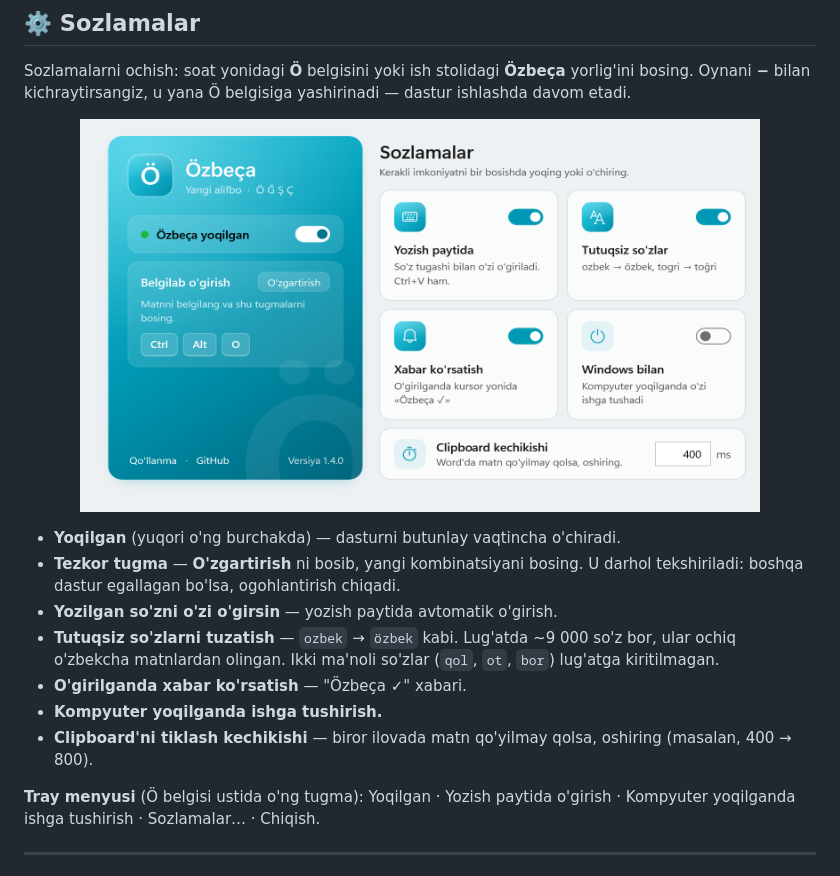
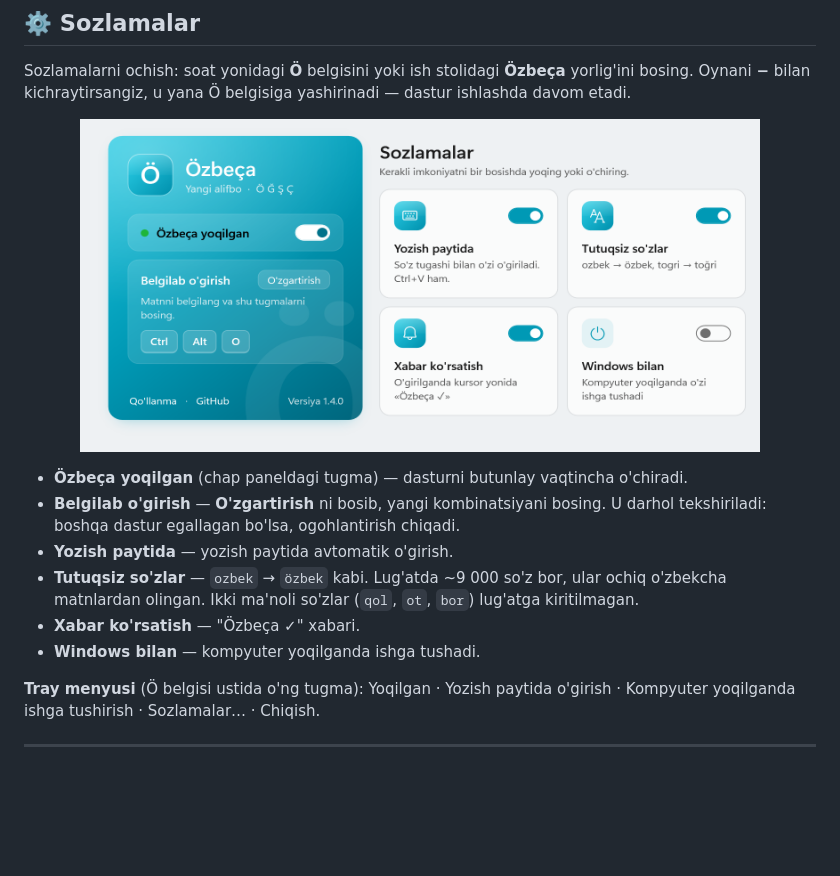
Before and after one commit to AzamjonShaydullayev/Ozbeca, a Markdown page: README.md, the part around the change. Rendered like a GitHub page; pictures changed too: docs/settings.png; blank space fills up the shorter version.

Commit message:
Sozlamalar: clipboard kechikishi UI'dan olib tashlandi — Office'da avtomatik 1000 ms

```diff
--- a/README.md
+++ b/README.md
@@ -176,13 +176,12 @@ Sozlamalarni ochish: soat yonidagi **Ö** belgisini yoki ish stolidagi **Özbeç
 
 <p align="center"><img src="docs/settings.png" width="680" alt="Sozlamalar oynasi"></p>
 
-- **Yoqilgan** (yuqori o'ng burchakda) — dasturni butunlay vaqtincha o'chiradi.
-- **Tezkor tugma** — **O'zgartirish** ni bosib, yangi kombinatsiyani bosing. U darhol tekshiriladi: boshqa dastur egallagan bo'lsa, ogohlantirish chiqadi.
-- **Yozilgan so'zni o'zi o'girsin** — yozish paytida avtomatik o'girish.
-- **Tutuqsiz so'zlarni tuzatish** — `ozbek` → `özbek` kabi. Lug'atda ~9 000 so'z bor, ular ochiq o'zbekcha matnlardan olingan. Ikki ma'noli so'zlar (`qol`, `ot`, `bor`) lug'atga kiritilmagan.
-- **O'girilganda xabar ko'rsatish** — "Özbeça ✓" xabari.
-- **Kompyuter yoqilganda ishga tushirish.**
-- **Clipboard'ni tiklash kechikishi** — biror ilovada matn qo'yilmay qolsa, oshiring (masalan, 400 → 800).
+- **Özbeça yoqilgan** (chap paneldagi tugma) — dasturni butunlay vaqtincha o'chiradi.
+- **Belgilab o'girish** — **O'zgartirish** ni bosib, yangi kombinatsiyani bosing. U darhol tekshiriladi: boshqa dastur egallagan bo'lsa, ogohlantirish chiqadi.
+- **Yozish paytida** — yozish paytida avtomatik o'girish.
+- **Tutuqsiz so'zlar** — `ozbek` → `özbek` kabi. Lug'atda ~9 000 so'z bor, ular ochiq o'zbekcha matnlardan olingan. Ikki ma'noli so'zlar (`qol`, `ot`, `bor`) lug'atga kiritilmagan.
+- **Xabar ko'rsatish** — "Özbeça ✓" xabari.
+- **Windows bilan** — kompyuter yoqilganda ishga tushadi.
 
 **Tray menyusi** (Ö belgisi ustida o'ng tugma): Yoqilgan · Yozish paytida o'girish · Kompyuter yoqilganda ishga tushirish · Sozlamalar… · Chiqish.
 
```
Also changed, not shown: 3 other files.
